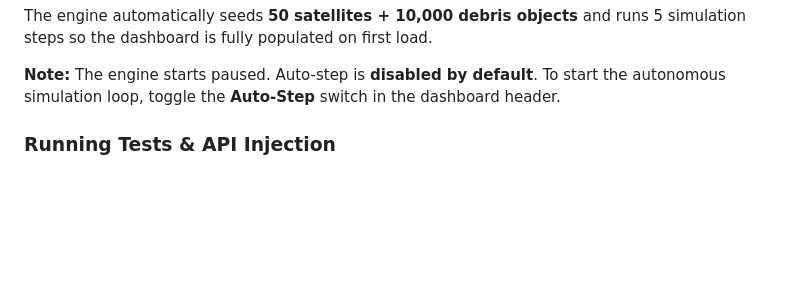
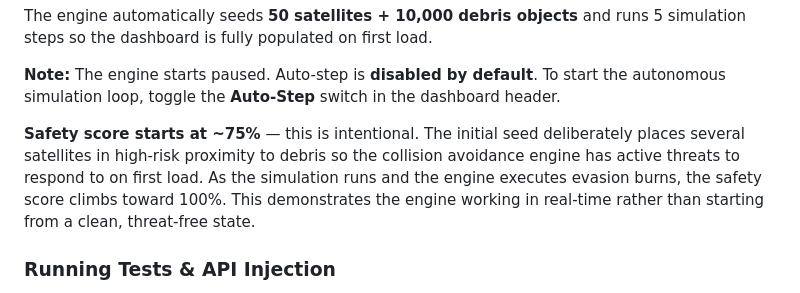
Before and after one commit to SarmaHighOnCode/acm-orbital, a Markdown page: README.md, the part around the change. Rendered like a GitHub page; blank space fills up the shorter version.

Commit message:
docs(readme): clarify intentional 75% safety score on startup

```diff
--- a/README.md
+++ b/README.md
@@ -75,6 +75,8 @@ Wait for `AUTO_SEED | Complete — dashboard ready` in the terminal (~60 seconds
 The engine automatically seeds **50 satellites + 10,000 debris objects** and runs 5 simulation steps so the dashboard is fully populated on first load.
 
 **Note:** The engine starts paused. Auto-step is **disabled by default**. To start the autonomous simulation loop, toggle the **Auto-Step** switch in the dashboard header.
+
+**Safety score starts at ~75%** — this is intentional. The initial seed deliberately places several satellites in high-risk proximity to debris so the collision avoidance engine has active threats to respond to on first load. As the simulation runs and the engine executes evasion burns, the safety score climbs toward 100%. This demonstrates the engine working in real-time rather than starting from a clean, threat-free state.
 
 ### Running Tests & API Injection
 
```
